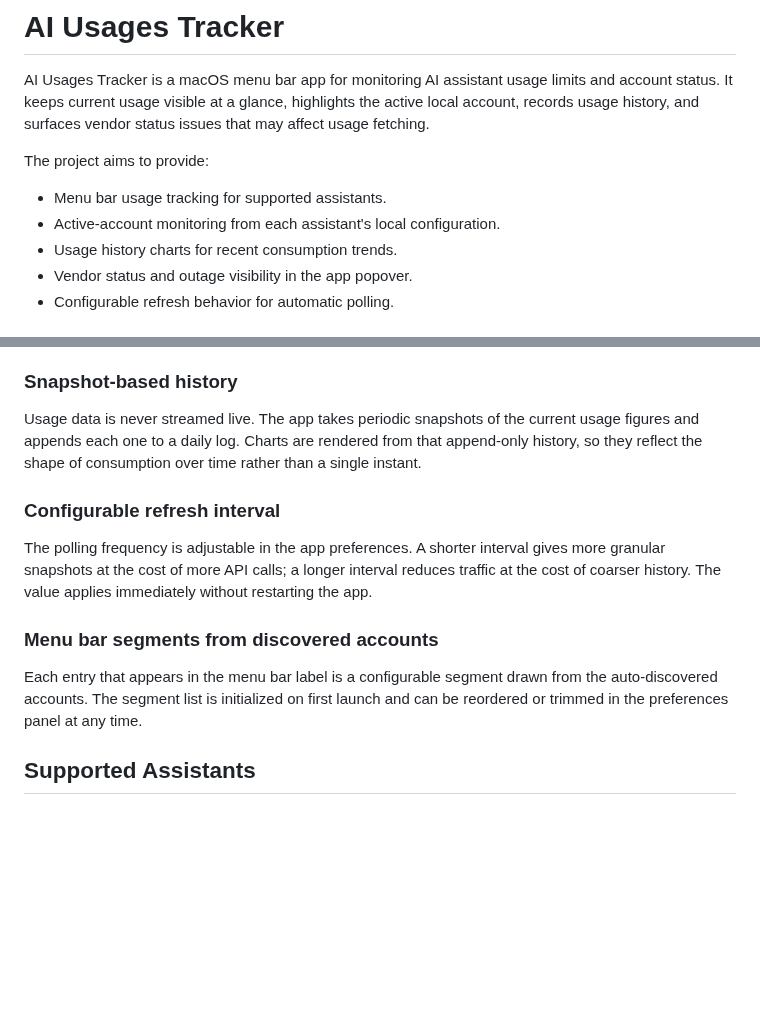
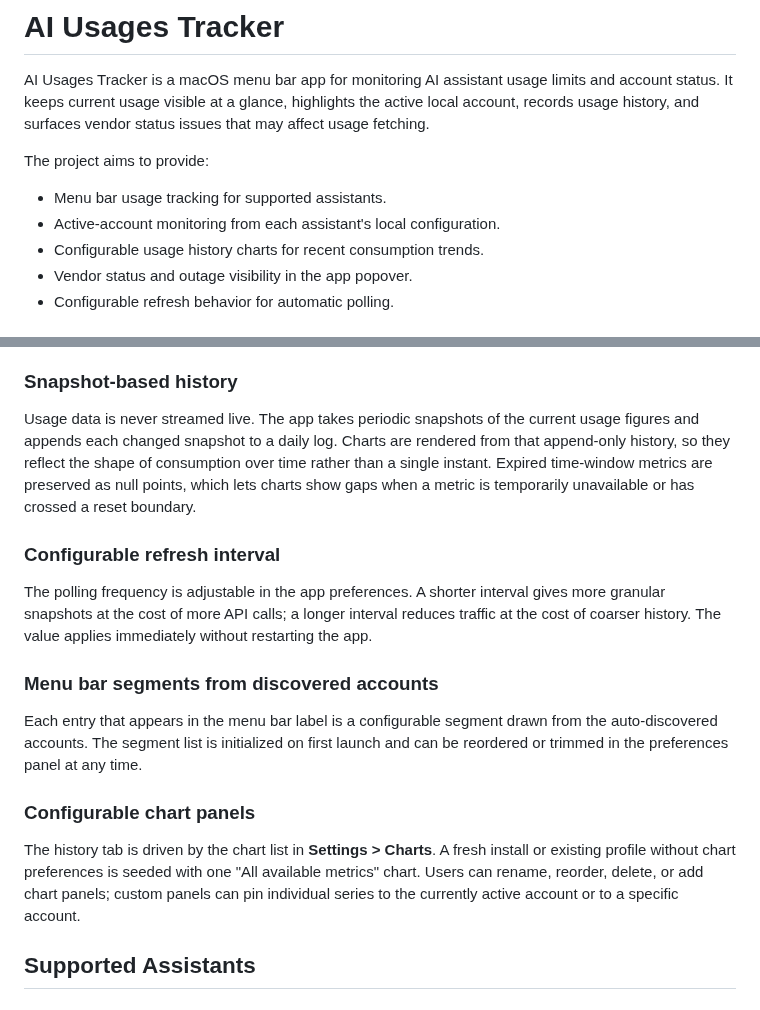
Before and after one commit to fcamblor/mac-ai-trackers, a Markdown page: README.md, 2 parts joined by grey strips. GitHub-like rendering; blank space fills up the shorter version.

```diff
--- a/README.md
+++ b/README.md
@@ -6,7 +6,7 @@ The project aims to provide:
 
 - Menu bar usage tracking for supported assistants.
 - Active-account monitoring from each assistant's local configuration.
-- Usage history charts for recent consumption trends.
+- Configurable usage history charts for recent consumption trends.
 - Vendor status and outage visibility in the app popover.
 - Configurable refresh behavior for automatic polling.
 
@@ -75,7 +83,7 @@ The tracker can display multiple accounts for the same vendor simultaneously. Fo
 
 ### Snapshot-based history
 
-Usage data is never streamed live. The app takes periodic snapshots of the current usage figures and appends each one to a daily log. Charts are rendered from that append-only history, so they reflect the shape of consumption over time rather than a single instant.
+Usage data is never streamed live. The app takes periodic snapshots of the current usage figures and appends each changed snapshot to a daily log. Charts are rendered from that append-only history, so they reflect the shape of consumption over time rather than a single instant. Expired time-window metrics are preserved as null points, which lets charts show gaps when a metric is temporarily unavailable or has crossed a reset boundary.
 
 ### Configurable refresh interval
 
@@ -84,6 +92,10 @@ The polling frequency is adjustable in the app preferences. A shorter interval g
 ### Menu bar segments from discovered accounts
 
 Each entry that appears in the menu bar label is a configurable segment drawn from the auto-discovered accounts. The segment list is initialized on first launch and can be reordered or trimmed in the preferences panel at any time.
+
+### Configurable chart panels
+
+The history tab is driven by the chart list in **Settings > Charts**. A fresh install or existing profile without chart preferences is seeded with one "All available metrics" chart. Users can rename, reorder, delete, or add chart panels; custom panels can pin individual series to the currently active account or to a specific account.
 
 ## Supported Assistants
 
```
Also changed, not shown: other parts of README.md (+11 -1 lines), CLAUDE.md (+1 -1 lines), docs/ARCHITECTURE.md (+12 -2 lines), docs/USAGE-HISTORY-CHARTS.md (added, +36 -0 lines), docs/assets/screenshots/Charts_configuration.png (added), docs/assets/screenshots/charts.png (added), docs/assets/screenshots/graphics.png (deleted).
